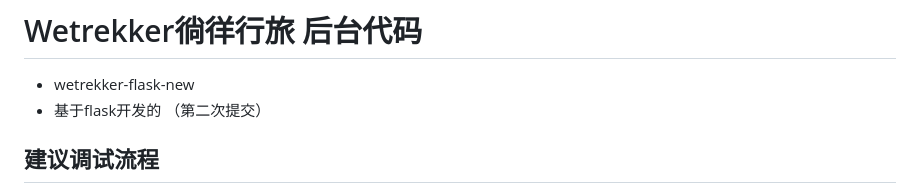
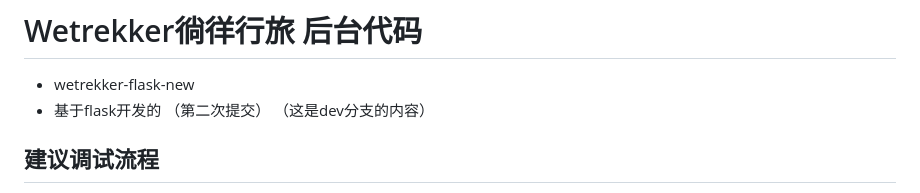
Before and after one commit to changyang-zeng66885/git_demo_flask, a Markdown page: README.md, the part around the change. Drawn GitHub-style.

Commit message:
修改了dev分支

```diff
--- a/README.md
+++ b/README.md
@@ -2,6 +2,7 @@
 + wetrekker-flask-new
 + 基于flask开发的
 （第二次提交）
+（这是dev分支的内容）
 
 ## 建议调试流程
 1. （github拉最新的代码）
```
